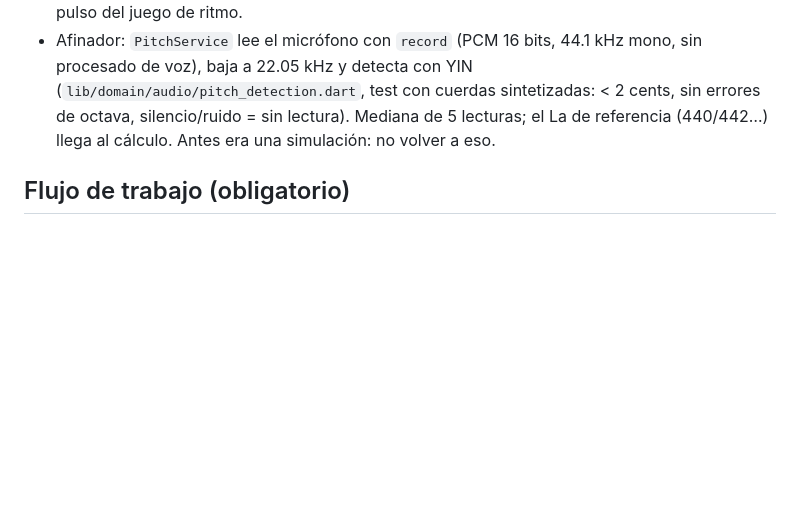
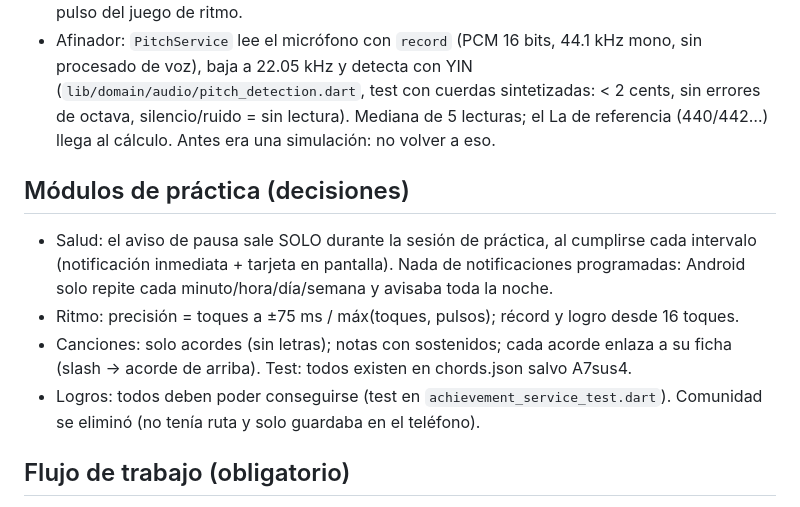
Before and after one commit to BrianZamacona/ChordMaster-Free, a Markdown page: CLAUDE.md, the part around the change. Rendered like a GitHub page; blank space fills up the shorter version.

Commit message:
CLAUDE.md: decisiones de Salud, Ritmo, Canciones y logros
Co-Authored-By: Claude Opus 5.5 <noreply@anthropic.com>

```diff
--- a/CLAUDE.md
+++ b/CLAUDE.md
@@ -112,6 +112,16 @@ cada nota pertenezca a la escala. No bajar la tolerancia de 0.
   lectura). Mediana de 5 lecturas; el La de referencia (440/442…) llega al cálculo. Antes era
   una simulación: no volver a eso.
 
+## Módulos de práctica (decisiones)
+- Salud: el aviso de pausa sale SOLO durante la sesión de práctica, al cumplirse cada intervalo
+  (notificación inmediata + tarjeta en pantalla). Nada de notificaciones programadas: Android
+  solo repite cada minuto/hora/día/semana y avisaba toda la noche.
+- Ritmo: precisión = toques a ±75 ms / máx(toques, pulsos); récord y logro desde 16 toques.
+- Canciones: solo acordes (sin letras); notas con sostenidos; cada acorde enlaza a su ficha
+  (slash → acorde de arriba). Test: todos existen en chords.json salvo A7sus4.
+- Logros: todos deben poder conseguirse (test en `achievement_service_test.dart`). Comunidad
+  se eliminó (no tenía ruta y solo guardaba en el teléfono).
+
 ## Flujo de trabajo (obligatorio)
 1. Antes de cada commit: `flutter analyze` y `flutter test` limpios. Un commit que no
    compila es peor que no commitear (pasó con el borrado de generadores).
```
